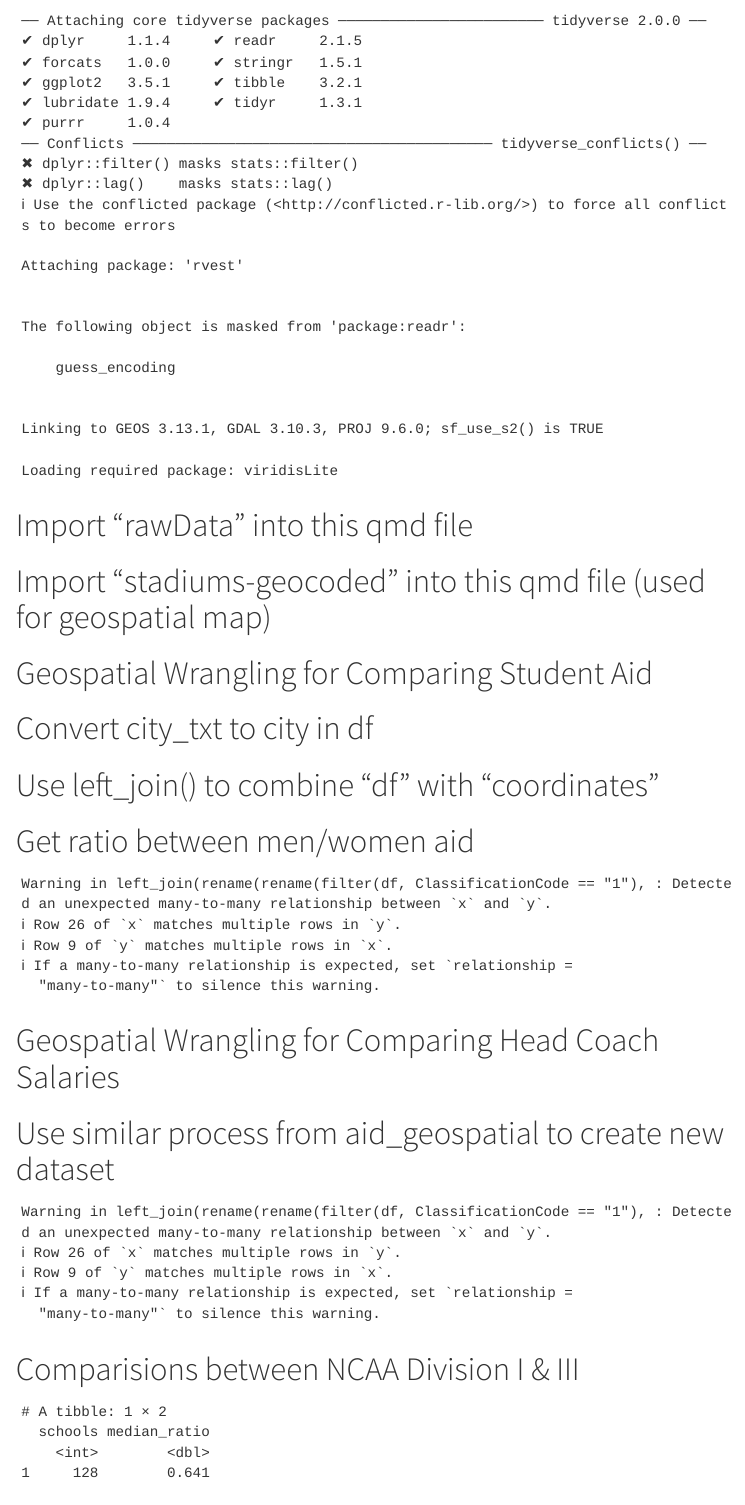
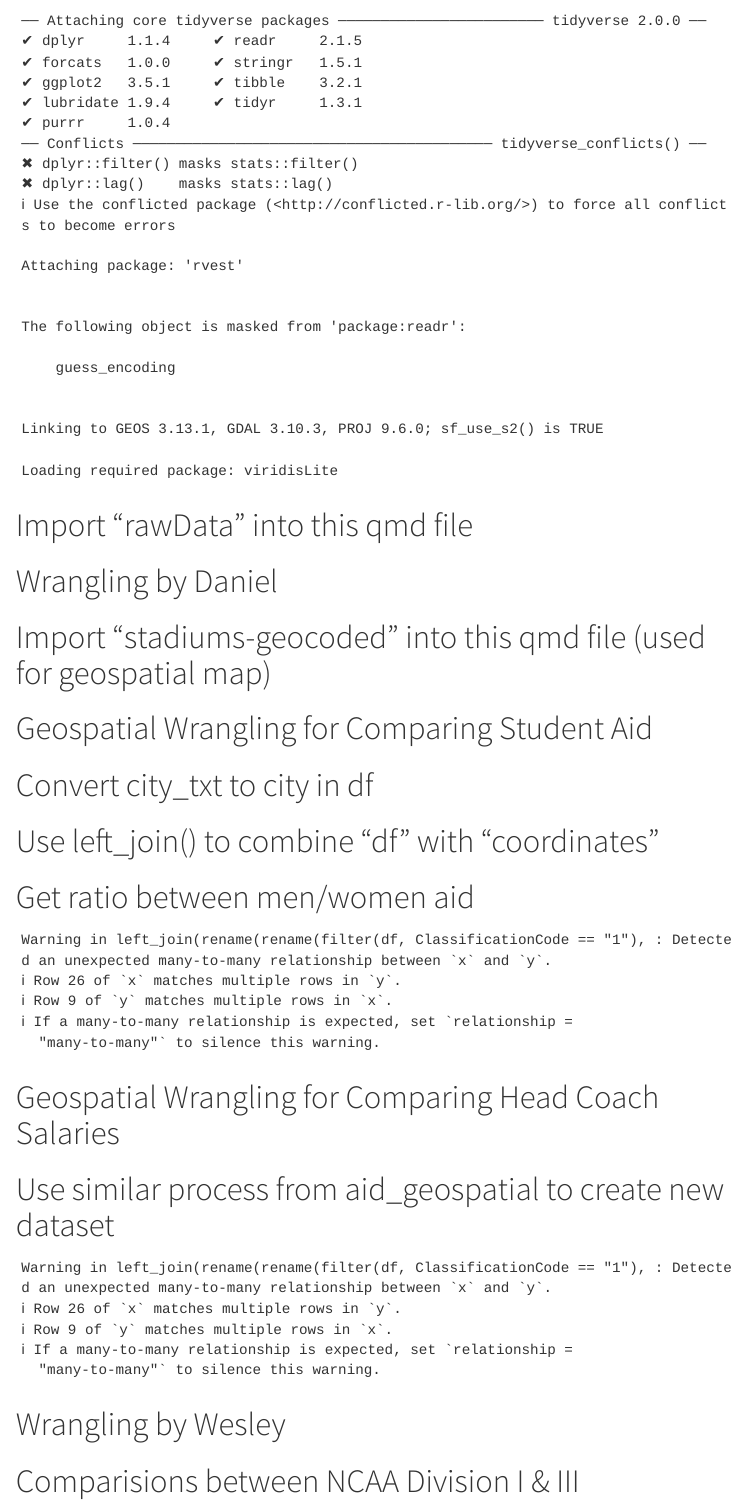
Before and after one commit to acstat231-f26/Blog-Speedy-Sport, a Quarto document (Wrangle.qmd): the page in a window 1100 px wide, from 230 px down. Rendered offline with R 4.5, knitr and Pandoc in place of Quarto, with nearby package versions; menus at the side of the page are left out.

Commit message:
updating names

````diff
--- a/Wrangle.qmd
+++ b/Wrangle.qmd
@@ -26,6 +26,7 @@ library(tidyr)
 dataset <- load("data/rawData.Rdata")
 ```
 
+# Wrangling by Daniel
 # Import "stadiums-geocoded" into this qmd file (used for geospatial map)
 ```{r}
 coordinates <- read.csv("data/stadiums-geocoded.csv")
@@ -112,6 +113,7 @@ HDCOACH_salary_geospatial <- df |>
 ```
 
 
+# Wrangling by Wesley
 # Comparisions between NCAA Division I & III
 
 ```{r}
````
Also changed, not shown: Wrangle.qmd (1 more changed lines).
